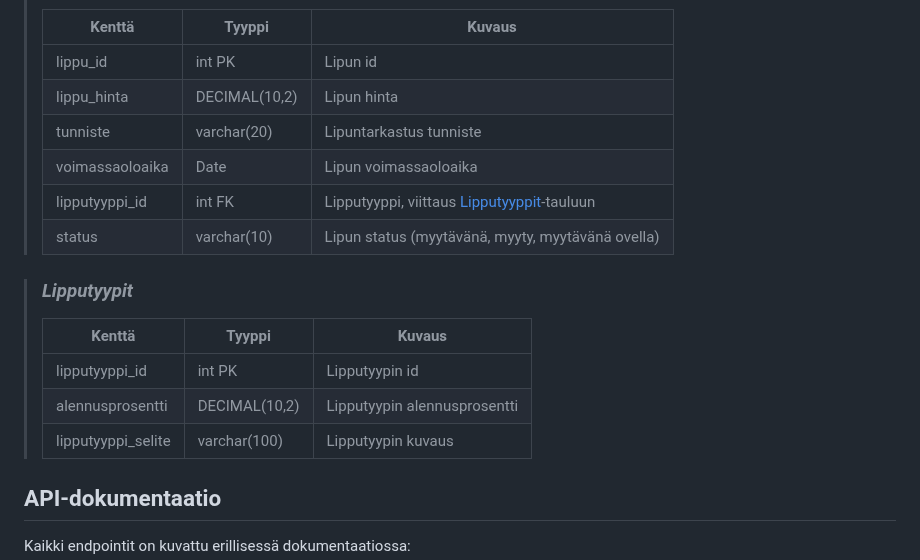
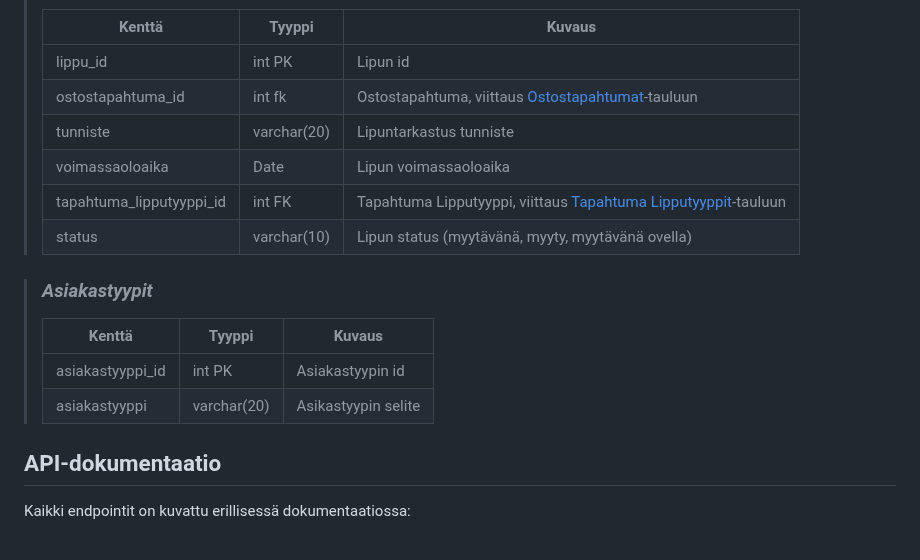
Before and after one commit to MaxLVer/TicketGuru, a Markdown page: README.md, the part around the change. Rendered like a GitHub page.

Commit message:
Lippu- ja asiakstyyppitaulujen päivitys

```diff
--- a/README.md
+++ b/README.md
@@ -134,20 +134,20 @@ Tapahtumakohtainen raportti jossa näkyy heti alkuun:
 > Kenttä | Tyyppi | Kuvaus
 > ------ | ------ | ------
 > lippu_id | int PK | Lipun id
-> lippu_hinta | DECIMAL(10,2) |  Lipun hinta
+> ostostapahtuma_id | int fk |  Ostostapahtuma, viittaus [Ostostapahtumat](#Ostostapahtumat)-tauluun
 > tunniste | varchar(20) | Lipuntarkastus tunniste
 > voimassaoloaika | Date | Lipun voimassaoloaika
-> lipputyyppi_id | int FK | Lipputyyppi, viittaus [Lipputyyppit](#Lipputyyppit)-tauluun
+> tapahtuma_lipputyyppi_id | int FK | Tapahtuma Lipputyyppi, viittaus [Tapahtuma Lipputyyppit](#Tapahtuma_Lipputyypit)-tauluun
 > status | varchar(10) | Lipun status (myytävänä, myyty, myytävänä ovella)
 
-> ### _Lipputyypit_
+> ### _Asiakastyypit_
 >
 >
 > Kenttä | Tyyppi | Kuvaus
 > ------ | ------ | ------
-> lipputyyppi_id | int PK | Lipputyypin id
-> alennusprosentti | DECIMAL(10,2) |  Lipputyypin alennusprosentti
-> lipputyyppi_selite | varchar(100) | Lipputyypin kuvaus
+> asiakastyyppi_id | int PK | Asiakastyypin id
+> asiakastyyppi | varchar(20) |  Asikastyypin selite
+
 
 ## API-dokumentaatio
 Kaikki endpointit on kuvattu erillisessä dokumentaatiossa:
```
